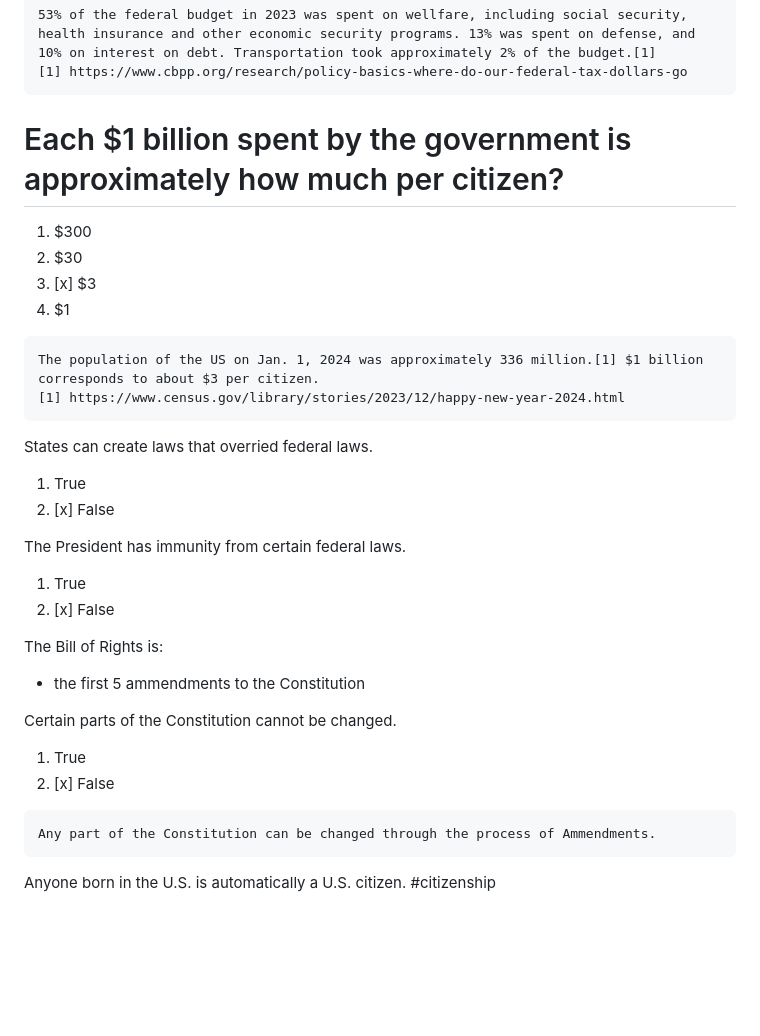
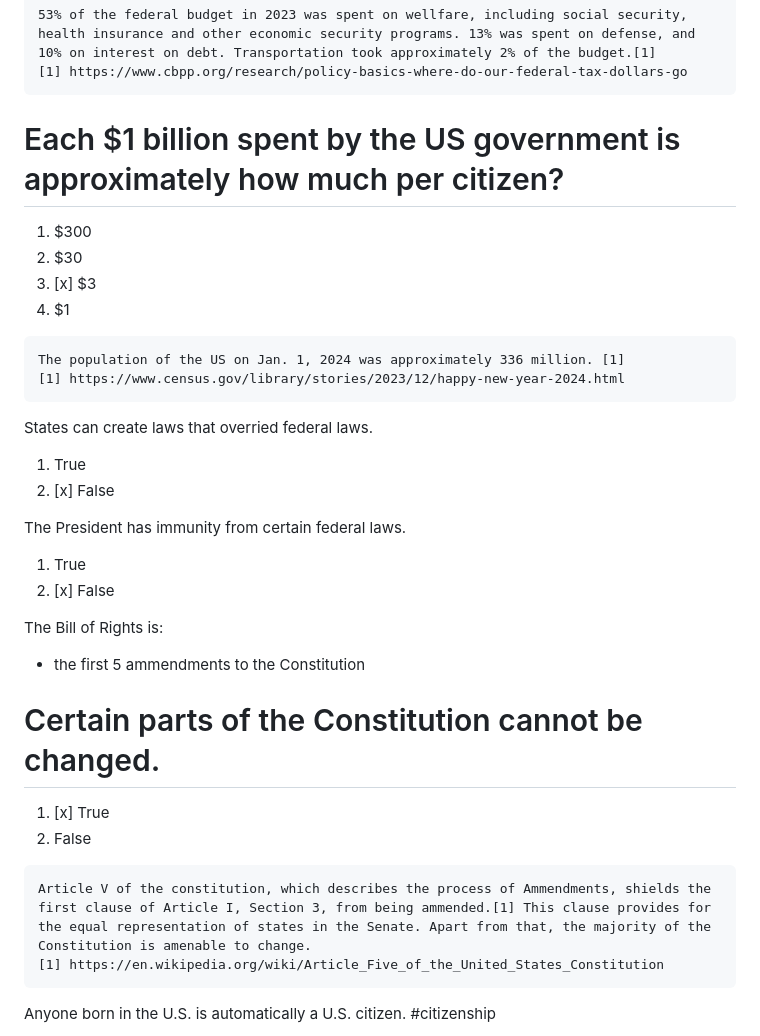
Before and after one commit to rexgarland/civic-iq, a Markdown page: data/questions.md, the part around the change. GitHub-like rendering; blank space fills up the shorter version.

Commit message:
Add ammendment question

````diff
--- a/data/questions.md
+++ b/data/questions.md
@@ -160,13 +160,13 @@ A jury can judge both the facts of a case and the law itself, even in contraduct
 [1] https://www.cbpp.org/research/policy-basics-where-do-our-federal-tax-dollars-go
 ```
 
-# Each $1 billion spent by the government is approximately how much per citizen?
+# Each $1 billion spent by the US government is approximately how much per citizen?
 1. $300
 2. $30
 3. [x] $3
 4. $1
 ```
-The population of the US on Jan. 1, 2024 was approximately 336 million.[1] $1 billion corresponds to about $3 per citizen.
+The population of the US on Jan. 1, 2024 was approximately 336 million. [1]
 [1] https://www.census.gov/library/stories/2023/12/happy-new-year-2024.html
 ```
 
@@ -181,11 +181,12 @@ The President has immunity from certain federal laws.
 The Bill of Rights is:
 - the first 5 ammendments to the Constitution
 
-Certain parts of the Constitution cannot be changed.
-1. True
-2. [x] False
+# Certain parts of the Constitution cannot be changed.
+1. [x] True
+2. False
 ```
-Any part of the Constitution can be changed through the process of Ammendments.
+Article V of the constitution, which describes the process of Ammendments, shields the first clause of Article I, Section 3, from being ammended.[1] This clause provides for the equal representation of states in the Senate. Apart from that, the majority of the Constitution is amenable to change.
+[1] https://en.wikipedia.org/wiki/Article_Five_of_the_United_States_Constitution
 ```
 
 Anyone born in the U.S. is automatically a U.S. citizen. #citizenship
````
